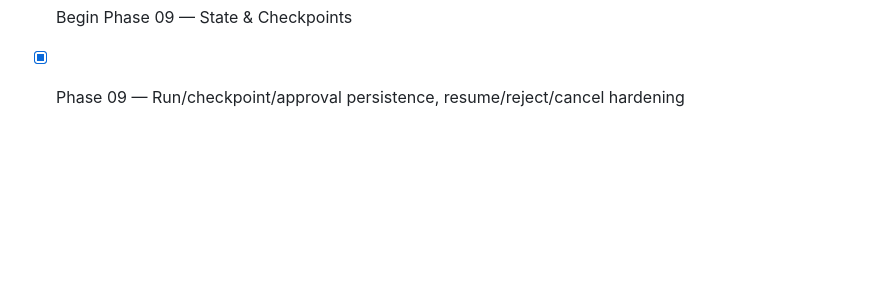
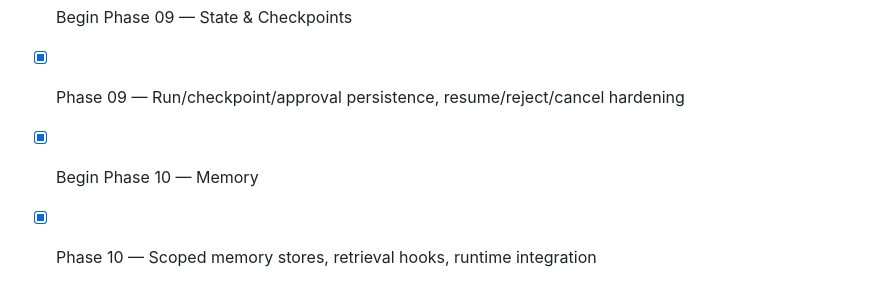
Before and after one commit to hatem-isnaad/limen-ai, a Markdown page: AI_SPEC.md, the part around the change. Drawn GitHub-style; blank space fills up the shorter version.

Commit message:
Phase 10: Scoped memory stores and runtime retrieval integration

```diff
--- a/AI_SPEC.md
+++ b/AI_SPEC.md
@@ -155,3 +155,5 @@ Do **not** implement the entire package in one task. Work phase-by-phase using:
 - [x] Phase 08 — Gate/policy integration, guest sessions, context validation
 - [x] Begin Phase 09 — State & Checkpoints
 - [x] Phase 09 — Run/checkpoint/approval persistence, resume/reject/cancel hardening
+- [x] Begin Phase 10 — Memory
+- [x] Phase 10 — Scoped memory stores, retrieval hooks, runtime integration
```
